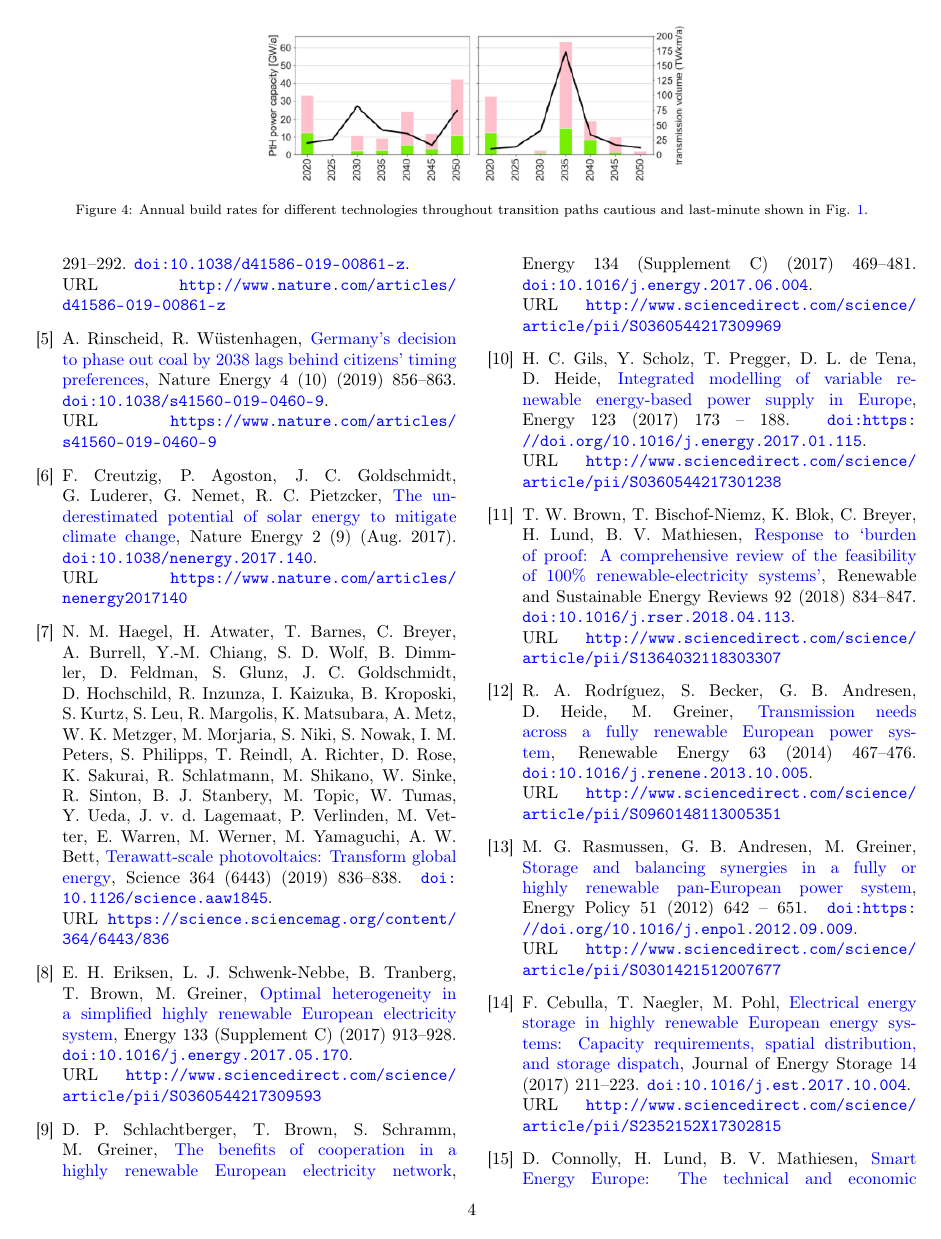
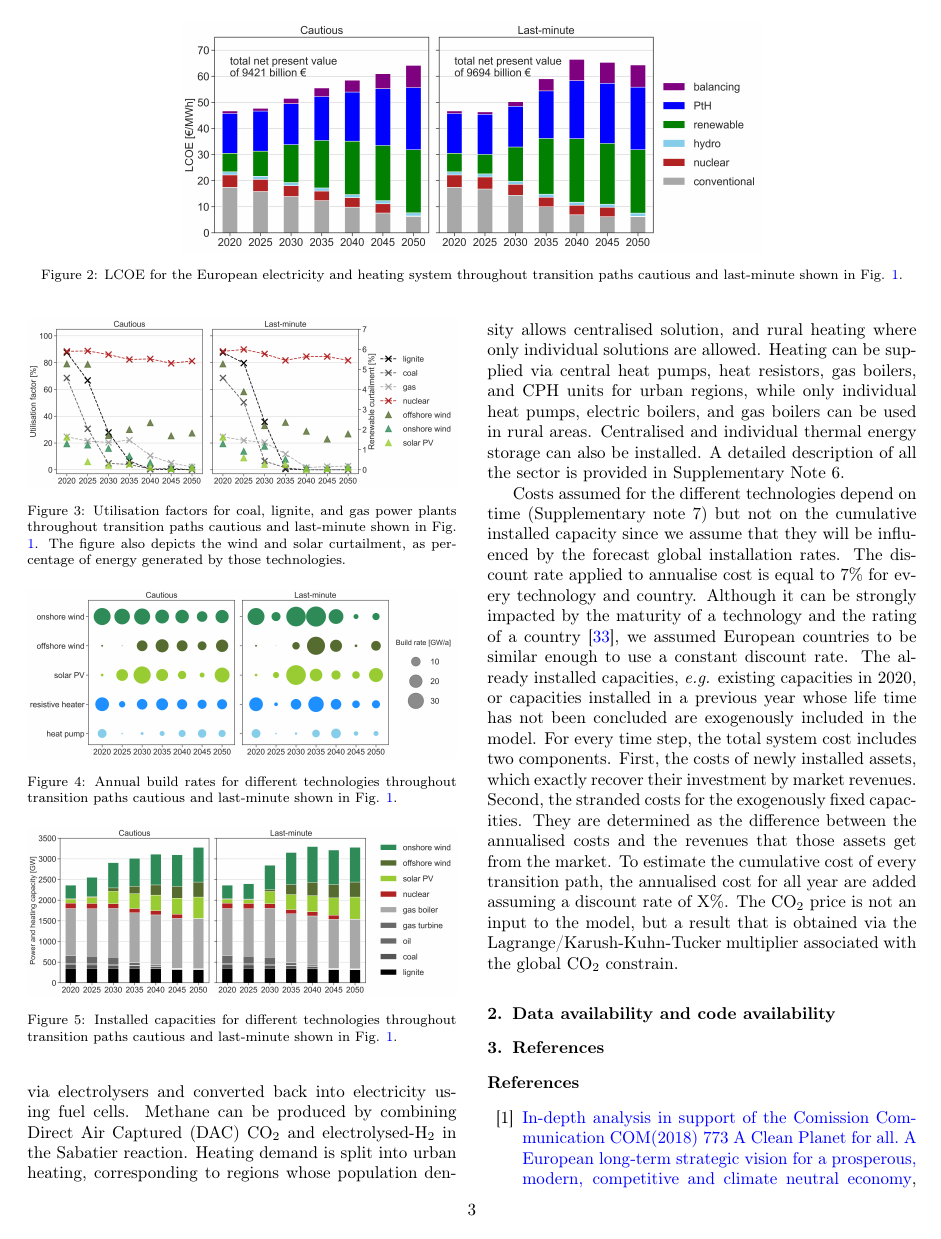
Before and after one commit to martavp/pypsa-eur-sec-30-path, a LaTeX paper (transition.tex): page 4 of 6 before the commit and page 3 of 6 after it. Compiled offline with pdfLaTeX.

Commit message:
Figures are re-made.

```diff
--- a/transition.tex
+++ b/transition.tex
@@ -150,13 +150,13 @@ The early retirement of electricity infrastructure is one of the most cost-effec
 
 \begin{figure*}[!h]
 \centering
-\includegraphics[width= 12cm]{figures/system_cost.png}
-\caption{Annualised system cost for the European electricity and heating system throughout transition paths cautious and last-minute shown in Fig. \ref{fig_carbon_budget}.} \label{fig_system_cost}
+\includegraphics[width=12cm]{figures/LCOE.png}
+\caption{LCOE for the European electricity and heating system throughout transition paths cautious and last-minute shown in Fig. \ref{fig_carbon_budget}.} \label{fig_system_cost}
 \end{figure*}
 
 \begin{figure}[!h]
 \centering
-%\includegraphics[width=\columnwidth]{figures/capacity_factors.png}
+\includegraphics[width=\columnwidth]{figures/utilisation_factors.png}
 \caption{Utilisation factors for coal, lignite, and gas power plants throughout transition paths cautious and last-minute shown in Fig. \ref{fig_carbon_budget}. The figure also depicts the wind and solar curtailment, as percentage of energy generated by those technologies. } \label{fig_utilisation_factors}
 \end{figure}
 
@@ -167,11 +167,17 @@ The early retirement of electricity infrastructure is one of the most cost-effec
 
 During the past decade, several European countries have shown sudden increments in the annual build rate for solar PV, followed by equivalent decrements one or two years later. Italy, Germany, Spain, and UK show clear peaks (see Supplementary Note 4)  due to the combination of a fast cost decrease of the technology and unstable regulatory frameworks whose details are country-specific. These peaks are lethal for local businesses. The sudden shrinkage of annual build capacity results into companies bankruptcy and job loss. Fig. \ref{fig_build_rates}  shows the build rates for several technologies throughout the cautious and last-minute paths. The former requires a smoother evolution of build rates which could better accommodate the cultural, political, and social aspects of the transition \cite{Geels_2017}. Although none of the build rates required in the last-minute path is technological infeasible, the cautious path is more compatible to the inertias in the transition such as required time to modify regulatory frameworks or to educate the necessary labour force.
 
-\begin{figure*}[!h]
+\begin{figure}[!h]
 \centering
 \includegraphics[width=\columnwidth]{figures/build_rates.png}
 \caption{Annual build rates for different technologies throughout transition paths cautious and last-minute shown in Fig. \ref{fig_carbon_budget}.} \label{fig_build_rates}
-\end{figure*}
+\end{figure}
+
+\begin{figure}[!h]
+	\centering
+	\includegraphics[width=\columnwidth]{figures/installed_capacity.png}
+	\caption{Installed capacities for different technologies throughout transition paths cautious and last-minute shown in Fig. \ref{fig_carbon_budget}.} \label{fig_installed_capacity}
+\end{figure}
 
 \paragraph{\textbf{Balancing renewable generation}} \
 \paragraph{\textbf{Early action allows room for decision-making later}} \
```
Also changed, not shown: Supplementary_transition.tex (+1 -1 lines), figures/LCOE.png (added), figures/build_rates.png, figures/capacity_expansion.png, figures/installed_capacity.png (added), figures/primary_energy_go.png, figures/system_cost.png (deleted), figures/utilisation_factors.png (added), 3 other files.
